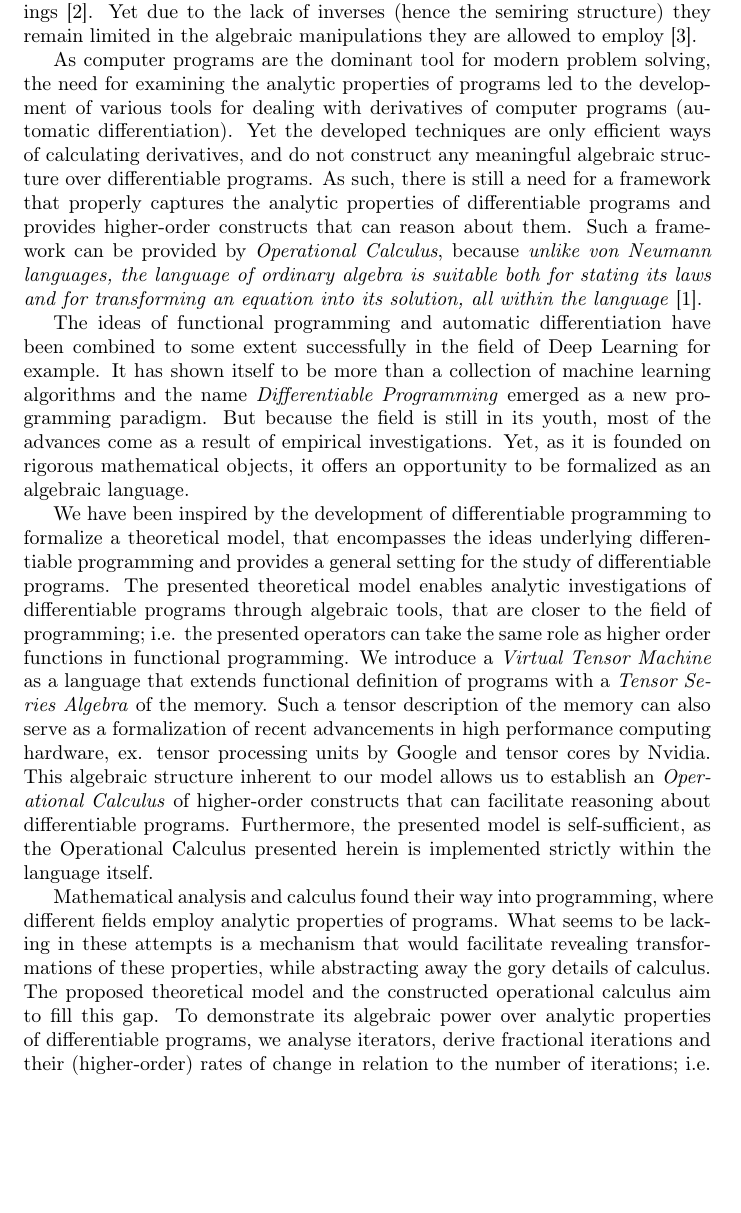
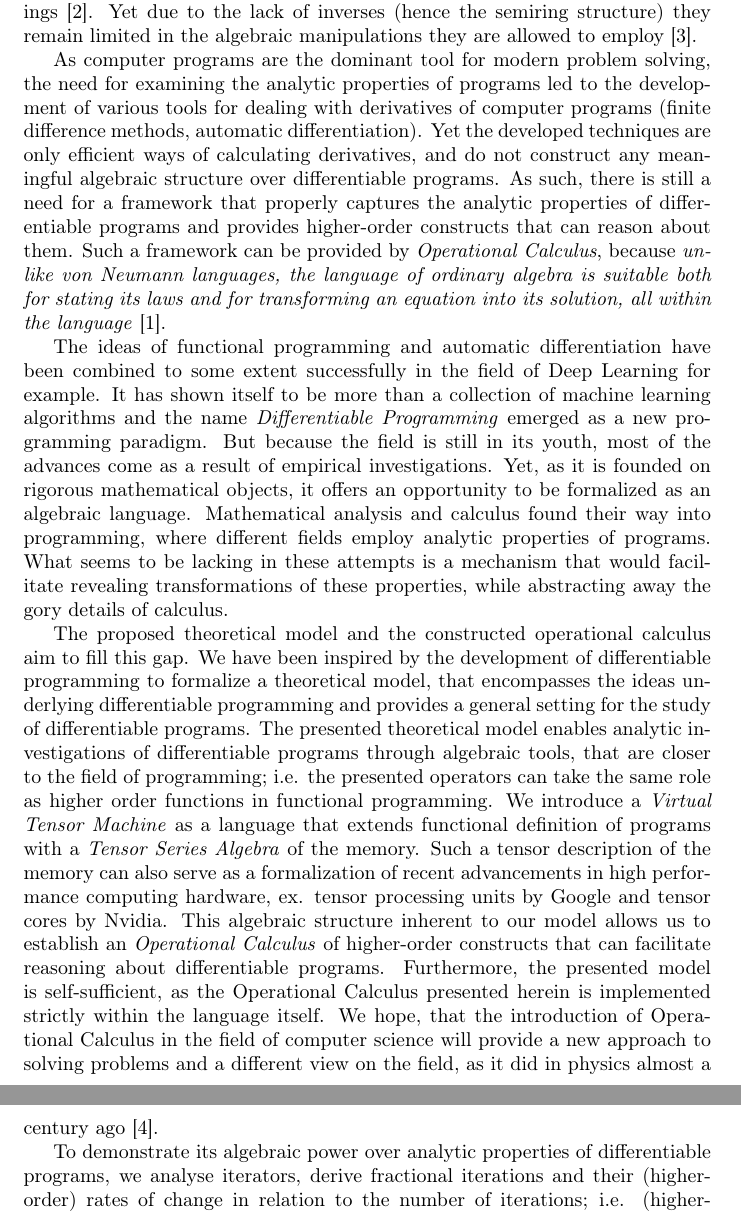
Before and after one commit to ZigaSajovic/Operational-Calculus-for-Differentiable-Programming, a LaTeX paper (latex/main.tex, which reads latex/Introduction.tex): part of page 2 of 19 before the commit and two parts of pages 2 and 3 of 20 after it, the two joined at a grey line, cut so that both start at the same text, the shorter picture padded with empty space. Compiled offline with pdfLaTeX.

Commit message:
Malce predelan Uvod

```diff
--- a/latex/Introduction.tex
+++ b/latex/Introduction.tex
@@ -5,10 +5,49 @@ According to John Backus, Von Neumann languages do not have useful properties fo
 properties \cite{backus}. This issue has partially been addressed by algebraic data types employed by functional programming, where a mapping has been shown between grammars and semirings \cite{7Trees}.
 Yet due to the lack of inverses (hence the semiring structure) they remain limited in the algebraic manipulations they are allowed to employ \cite{complexCat}.
 
-As computer programs are the dominant tool for modern problem solving, the need for examining the analytic properties of programs led to the development of various tools for dealing with derivatives of computer programs (automatic differentiation). Yet the developed techniques are only efficient ways of calculating derivatives, and do not construct any meaningful algebraic structure over differentiable programs. As such, there is still a need for a framework that properly captures the analytic properties of differentiable programs and provides higher-order constructs that can reason about them. Such a framework can be provided by \emph{Operational Calculus}, because \emph{unlike von Neumann languages, the language of ordinary algebra is suitable both for stating its laws and for transforming an equation into its solution, all within the language} \cite{backus}.
+As computer programs are the dominant tool for modern problem solving, the need
+for examining the analytic properties of programs led to the development of
+various tools for dealing with derivatives of computer programs (finite
+difference methods, automatic differentiation). Yet the developed techniques are only efficient ways of calculating derivatives, and do not construct any meaningful algebraic structure over differentiable programs. As such, there is still a need for a framework that properly captures the analytic properties of differentiable programs and provides higher-order constructs that can reason about them. Such a framework can be provided by \emph{Operational Calculus}, because \emph{unlike von Neumann languages, the language of ordinary algebra is suitable both for stating its laws and for transforming an equation into its solution, all within the language} \cite{backus}.
 
-The ideas of functional programming and automatic differentiation have been combined to some extent successfully in the field of Deep Learning for example. It has shown itself to be more than a collection of machine learning algorithms and the name \emph{Differentiable Programming} emerged as a new programming paradigm. But because the field is still in its youth, most of the advances come as a result of empirical investigations. Yet, as it is founded on rigorous mathematical objects, it offers an opportunity to be formalized as an algebraic language.
+The ideas of functional programming and automatic differentiation have been
+combined to some extent successfully in the field of Deep Learning for example.
+It has shown itself to be more than a collection of machine learning algorithms
+and the name \emph{Differentiable Programming} emerged as a new programming
+paradigm. But because the field is still in its youth, most of the advances
+come as a result of empirical investigations. Yet, as it is founded on rigorous
+mathematical objects, it offers an opportunity to be formalized as an algebraic
+language. Mathematical analysis and calculus found their way into programming,
+where different fields employ analytic properties of programs. What seems to be
+lacking in these attempts is a mechanism that would facilitate revealing
+transformations of these properties, while abstracting away the gory details of
+calculus.
 
-We have been inspired by the development of differentiable programming to formalize a theoretical model, that encompasses the ideas underlying differentiable programming and provides a general setting for the study of differentiable programs. The presented theoretical model enables analytic investigations of differentiable programs through algebraic tools, that are closer to the field of programming; i.e. the presented operators can take the same role as higher order functions in functional programming. We introduce a \emph{Virtual Tensor Machine} as a language that extends functional definition of programs with a \emph{Tensor Series Algebra} of the memory. Such a tensor description of the memory can also serve as a formalization of recent advancements in high performance computing hardware, ex. tensor processing units by Google and tensor cores by Nvidia. This algebraic structure inherent to our model allows us to establish an \emph{Operational Calculus} of higher-order constructs that can facilitate reasoning about differentiable programs. Furthermore, the presented model is self-sufficient, as the Operational Calculus presented herein is implemented strictly within the language itself.
+The proposed theoretical model and the constructed operational calculus aim to
+fill this gap. We have been inspired by the development of differentiable programming to
+formalize a theoretical model, that encompasses the ideas underlying
+differentiable programming and provides a general setting for the study of
+differentiable programs. The presented theoretical model enables analytic
+investigations of differentiable programs through algebraic tools, that are
+closer to the field of programming; i.e. the presented operators can take the
+same role as higher order functions in functional programming. We introduce a
+\emph{Virtual Tensor Machine} as a language that extends functional definition
+of programs with a \emph{Tensor Series Algebra} of the memory. Such a tensor
+description of the memory can also serve as a formalization of recent
+advancements in high performance computing hardware, ex. tensor processing
+units by Google and tensor cores by Nvidia. This algebraic structure inherent
+to our model allows us to establish an \emph{Operational Calculus} of
+higher-order constructs that can facilitate reasoning about differentiable
+programs. Furthermore, the presented model is self-sufficient, as the
+Operational Calculus presented herein is implemented strictly within the
+language itself. We hope, that the introduction of Operational Calculus in the
+field of computer science will provide a new approach to solving problems and a
+different view on the field, as it did in physics almost a century ago
+\cite{OpCalc}.
 
-Mathematical analysis and calculus found their way into programming, where different fields employ analytic properties of programs. What seems to be lacking in these attempts is a mechanism that would facilitate revealing transformations of these properties, while abstracting away the gory details of calculus. The proposed theoretical model and the constructed operational calculus aim to fill this gap. To demonstrate its algebraic power over analytic properties of differentiable programs, we analyse iterators, derive fractional iterations and their (higher-order) rates of change in relation to the number of iterations; i.e. (higher-order) \emph{ iterating velocities }. We than solve the special case of \emph{ReduceSum} and its (higher-order) iterating velocities, and provide their explicit solutions within the language.
+To demonstrate its algebraic power over analytic properties of
+differentiable programs, we analyse iterators, derive fractional iterations and
+their (higher-order) rates of change in relation to the number of iterations;
+i.e. (higher-order) \emph{ iterating velocities }. We than solve the special
+case of \emph{ReduceSum} and its (higher-order) iterating velocities, and
+provide their explicit solutions within the language.
```
